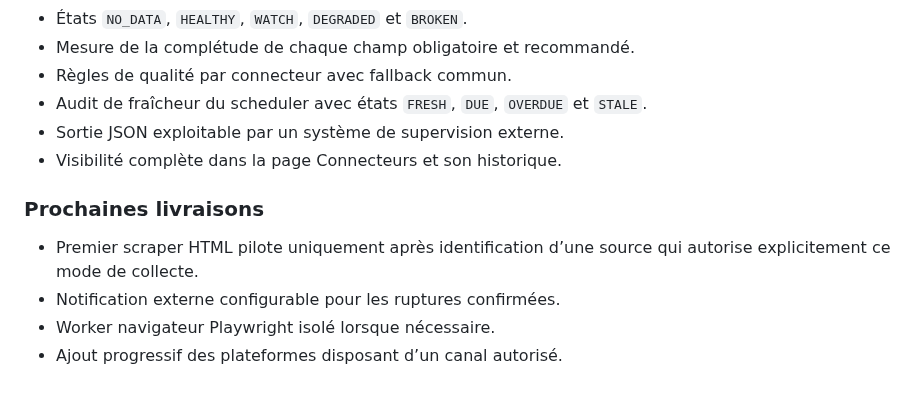
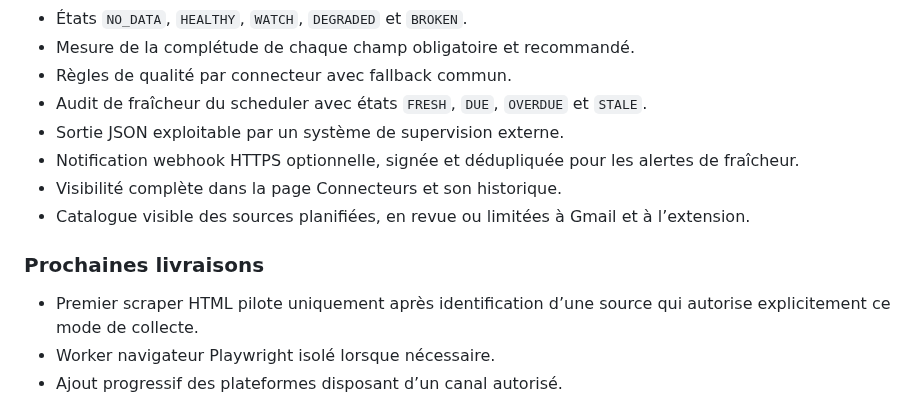
Before and after one commit to eissasoubhi/jobpilot-local, a Markdown page: docs/product/roadmap.md, the part around the change. Drawn GitHub-style.

Commit message:
Mark external connector alerts delivered

```diff
--- a/docs/product/roadmap.md
+++ b/docs/product/roadmap.md
@@ -66,12 +66,13 @@ Cette roadmap privilégie des livraisons petites, testables et réversibles.
 - Règles de qualité par connecteur avec fallback commun.
 - Audit de fraîcheur du scheduler avec états `FRESH`, `DUE`, `OVERDUE` et `STALE`.
 - Sortie JSON exploitable par un système de supervision externe.
+- Notification webhook HTTPS optionnelle, signée et dédupliquée pour les alertes de fraîcheur.
 - Visibilité complète dans la page Connecteurs et son historique.
+- Catalogue visible des sources planifiées, en revue ou limitées à Gmail et à l’extension.
 
 ### Prochaines livraisons
 
 - Premier scraper HTML pilote uniquement après identification d’une source qui autorise explicitement ce mode de collecte.
-- Notification externe configurable pour les ruptures confirmées.
 - Worker navigateur Playwright isolé lorsque nécessaire.
 - Ajout progressif des plateformes disposant d’un canal autorisé.
 
```
